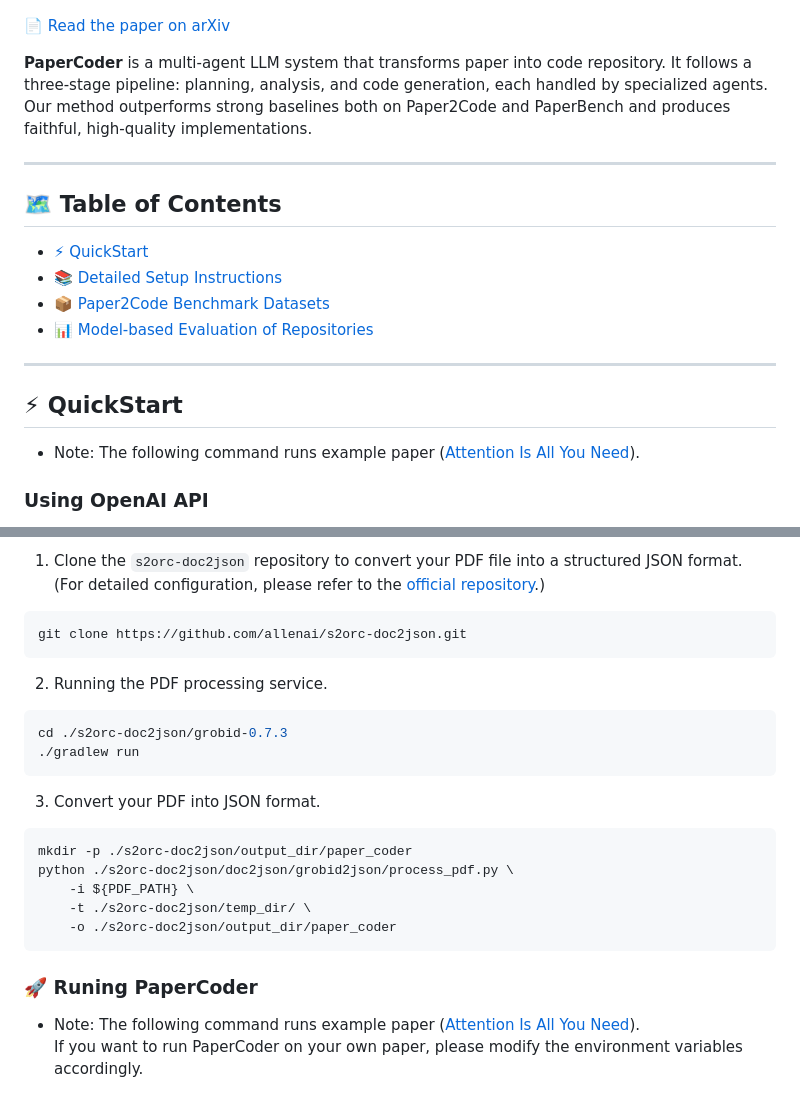
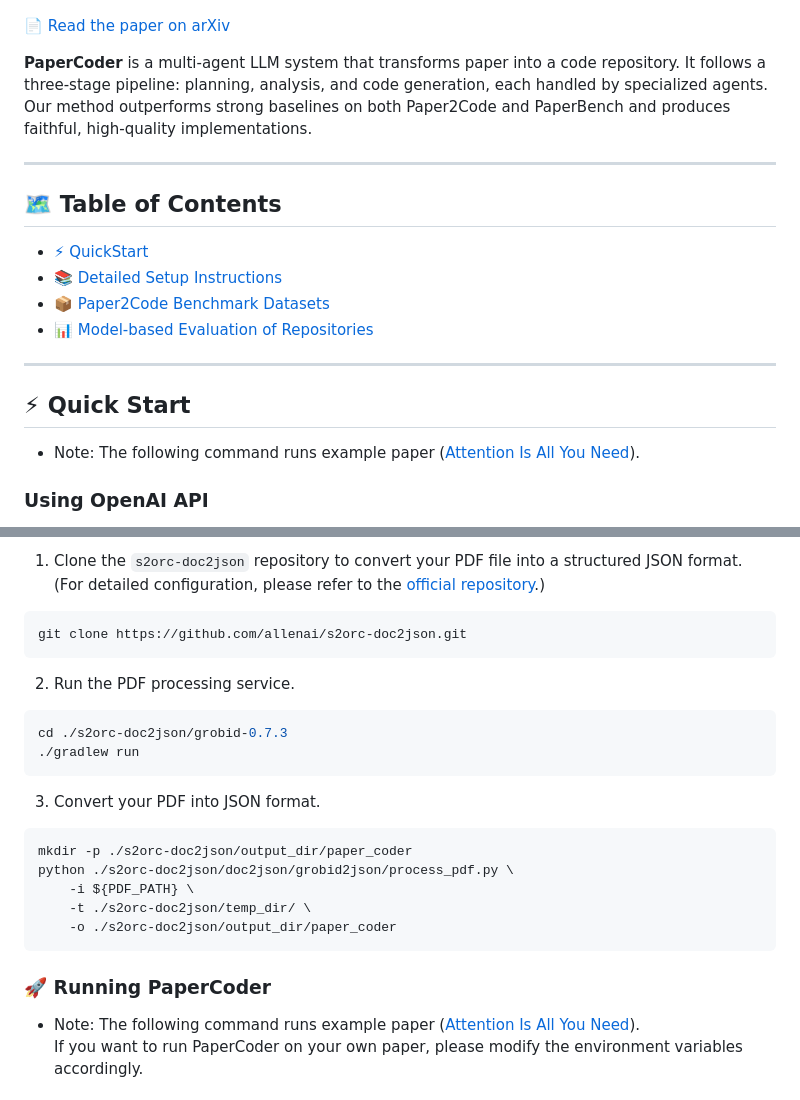
Before and after one commit to ug3p141/Paper2Code, a Markdown page: README.md, 2 parts joined by grey strips. Drawn GitHub-style.

````diff
--- a/README.md
+++ b/README.md
@@ -4,9 +4,9 @@
 
 📄 [Read the paper on arXiv](https://arxiv.org/abs/2504.17192)
 
-**PaperCoder** is a multi-agent LLM system that transforms paper into code repository.
+**PaperCoder** is a multi-agent LLM system that transforms paper into a code repository.
 It follows a three-stage pipeline: planning, analysis, and code generation, each handled by specialized agents.
-Our method outperforms strong baselines both on Paper2Code and PaperBench and produces faithful, high-quality implementations.
+Our method outperforms strong baselines on both Paper2Code and PaperBench and produces faithful, high-quality implementations.
 
 ---
 
@@ -19,7 +19,7 @@ Our method outperforms strong baselines both on Paper2Code and PaperBench and pr
 
 ---
 
-## ⚡ QuickStart
+## ⚡ Quick Start
 - Note: The following command runs example paper ([Attention Is All You Need](https://arxiv.org/abs/1706.03762)).
 
 ### Using OpenAI API
@@ -90,7 +90,7 @@ Note: In our experiments, we converted all paper PDFs to JSON format.
 git clone https://github.com/allenai/s2orc-doc2json.git
 ```
 
-2. Running the PDF processing service.
+2. Run the PDF processing service.
 
 ```bash
 cd ./s2orc-doc2json/grobid-0.7.3
@@ -107,7 +107,7 @@ python ./s2orc-doc2json/doc2json/grobid2json/process_pdf.py \
     -o ./s2orc-doc2json/output_dir/paper_coder
 ```
 
-### 🚀 Runing PaperCoder
+### 🚀 Running PaperCoder
 - Note: The following command runs example paper ([Attention Is All You Need](https://arxiv.org/abs/1706.03762)).
   If you want to run PaperCoder on your own paper, please modify the environment variables accordingly.
 
````
Also changed, not shown: other parts of README.md (+1 -1 lines).
